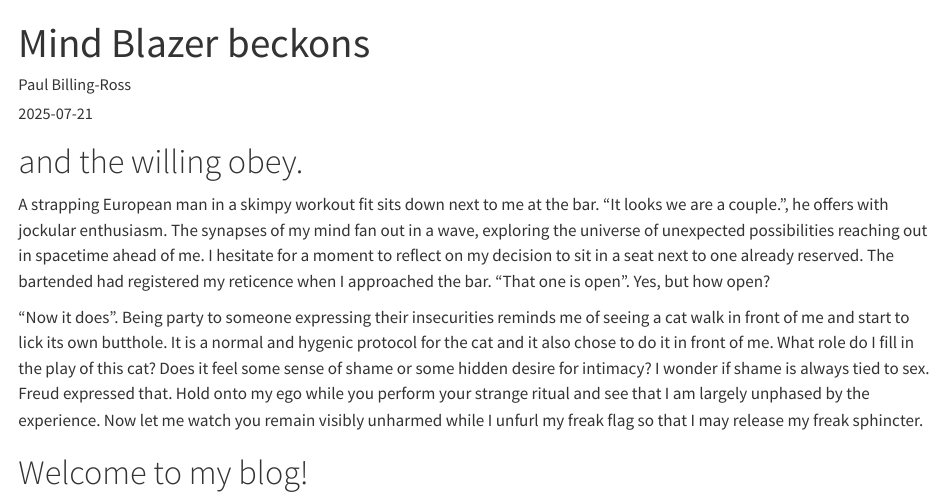
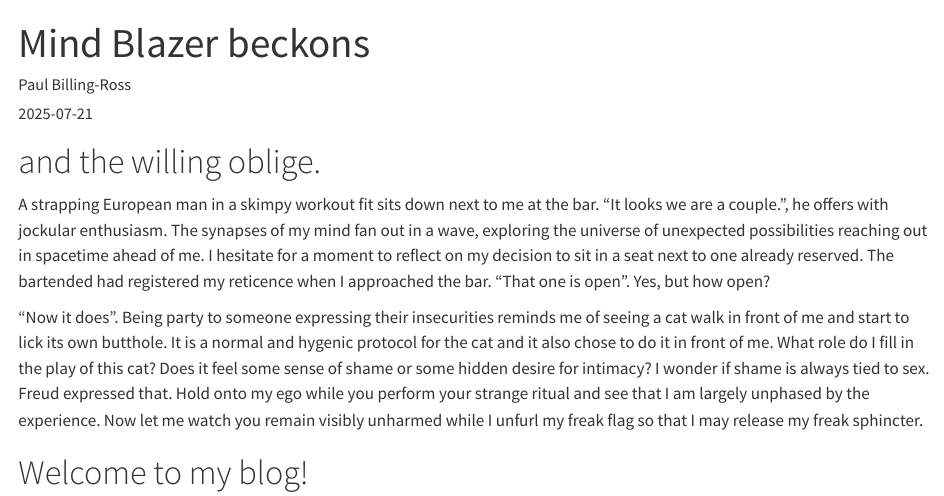
Before and after one commit to billingross/loopy, a Quarto document (posts/mind-blazer-beckons/post.qmd): the page in a window 1100 px wide, from its top. Rendered offline with R 4.5, knitr and Pandoc in place of Quarto, with nearby package versions.

Commit message:
now more obliging

```diff
--- a/posts/mind-blazer-beckons/post.qmd
+++ b/posts/mind-blazer-beckons/post.qmd
@@ -7,7 +7,7 @@ jupyter: python3
 author: Paul Billing-Ross
 date: 2025-07-21
 ---
-# and the willing obey.
+# and the willing oblige.
 
 A strapping European man in a skimpy workout fit sits down next to me at the bar. "It looks we are a couple.", he offers with jockular enthusiasm. The synapses of my mind fan out in a wave, exploring the universe of unexpected possibilities reaching out in spacetime ahead of me. I hesitate for a moment to reflect on my decision to sit in a seat next to one already reserved. The bartended had registered my reticence when I approached the bar. "That one is open". Yes, but how open?
 
```
